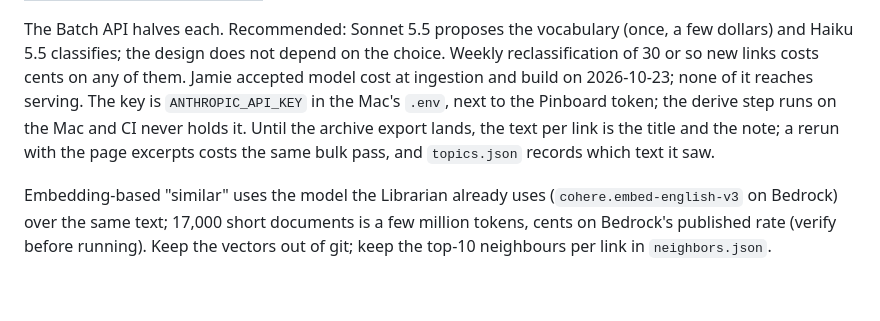
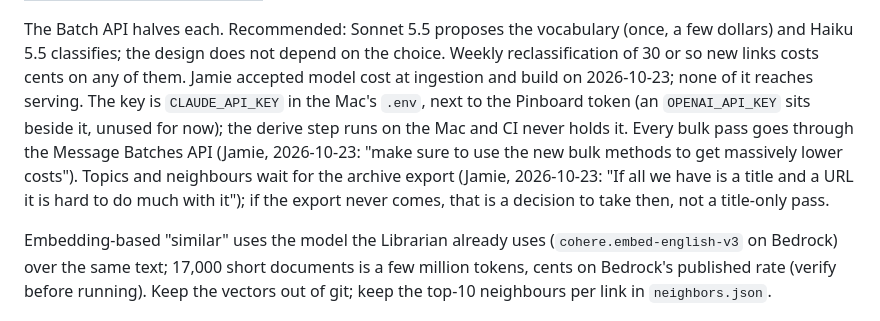
Before and after one commit to jthingelstad/links.thingelstad.xyz, a Markdown page: docs/DIRECTION.md, the part around the change. Drawn GitHub-style; blank space fills up the shorter version.

Commit message:
Direction: CLAUDE_API_KEY, the Batches API, and topics wait for the archive
Jamie, 2026-10-23: the key is CLAUDE_API_KEY in .env (an OPENAI_API_KEY
beside it), bulk passes use the Message Batches API, and topics and
neighbours wait for the Pinboard archive export.

Co-Authored-By: Claude Fable 5.1 <noreply@anthropic.com>

```diff
--- a/docs/DIRECTION.md
+++ b/docs/DIRECTION.md
@@ -360,10 +360,13 @@ The Batch API halves each. Recommended: Sonnet 5.5 proposes the vocabulary (once
 few dollars) and Haiku 5.5 classifies; the design does not depend on the choice.
 Weekly reclassification of 30 or so new links costs cents on any of them. Jamie
 accepted model cost at ingestion and build on 2026-10-23; none of it reaches serving.
-The key is `ANTHROPIC_API_KEY` in the Mac's `.env`, next to the Pinboard token; the
-derive step runs on the Mac and CI never holds it. Until the archive export lands, the
-text per link is the title and the note; a rerun with the page excerpts costs the same
-bulk pass, and `topics.json` records which text it saw.
+The key is `CLAUDE_API_KEY` in the Mac's `.env`, next to the Pinboard token (an
+`OPENAI_API_KEY` sits beside it, unused for now); the derive step runs on the Mac and
+CI never holds it. Every bulk pass goes through the Message Batches API (Jamie,
+2026-10-23: "make sure to use the new bulk methods to get massively lower costs").
+Topics and neighbours wait for the archive export (Jamie, 2026-10-23: "If all we have
+is a title and a URL it is hard to do much with it"); if the export never comes, that
+is a decision to take then, not a title-only pass.
 
 Embedding-based "similar" uses the model the Librarian already uses
 (`cohere.embed-english-v3` on Bedrock) over the same text; 17,000 short documents is
```
